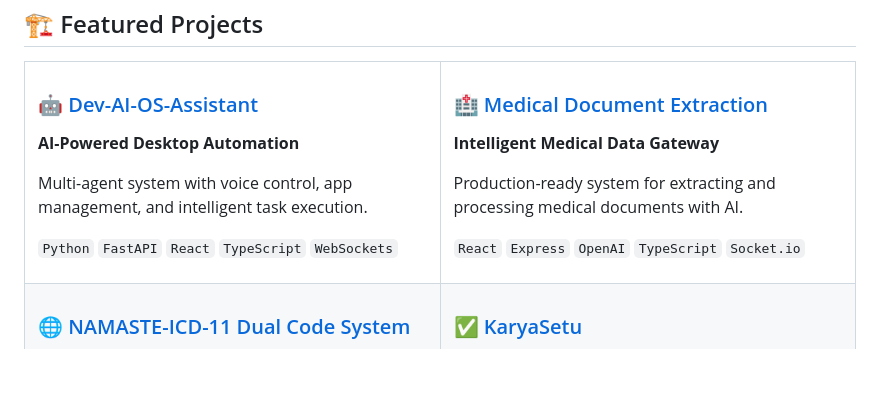
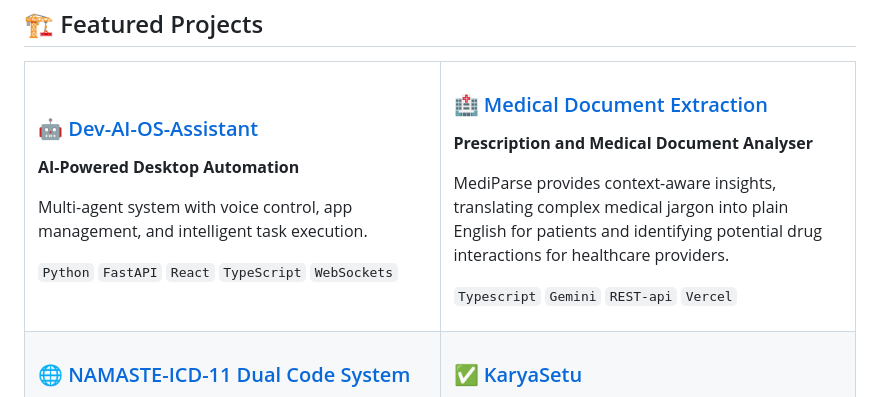
Before and after one commit to Suvam-paul145/Suvam-paul145, a Markdown page: README.md, the part around the change. Rendered like a GitHub page; blank space fills up the shorter version.

Commit message:
Revise Medical Document Extraction project details
Updated project title and description for clarity.

```diff
--- a/README.md
+++ b/README.md
@@ -65,12 +65,12 @@ Multi-agent system with voice control, app management, and intelligent task exec
 </td>
 <td width="50%">
 
-### 🏥 [Medical Document Extraction](https://github.com/Suvam-paul145/medical-document-extraction-using-AI)
-**Intelligent Medical Data Gateway**
+### 🏥 [Medical Document Extraction](https://github.com/Suvam-paul145/Medical-Doccument-Extraction)
+**Prescription and Medical Document Analyser**
 
-Production-ready system for extracting and processing medical documents with AI.
+MediParse provides context-aware insights, translating complex medical jargon into plain English for patients and identifying potential drug interactions for healthcare providers.
 
-`React` `Express` `OpenAI` `TypeScript` `Socket.io`
+`Typescript` `Gemini` `REST-api` `Vercel`
 
 </td>
 </tr>
```
